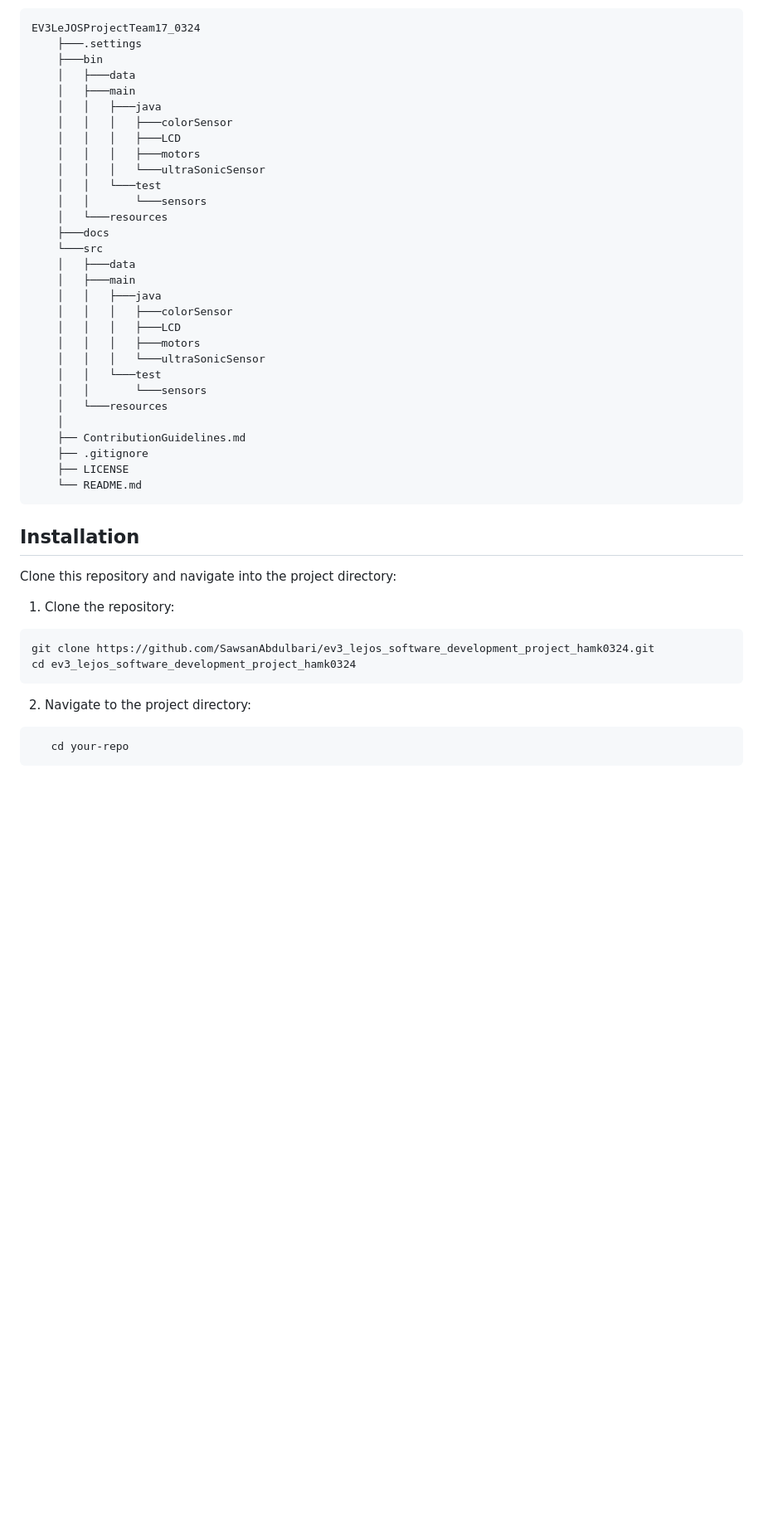
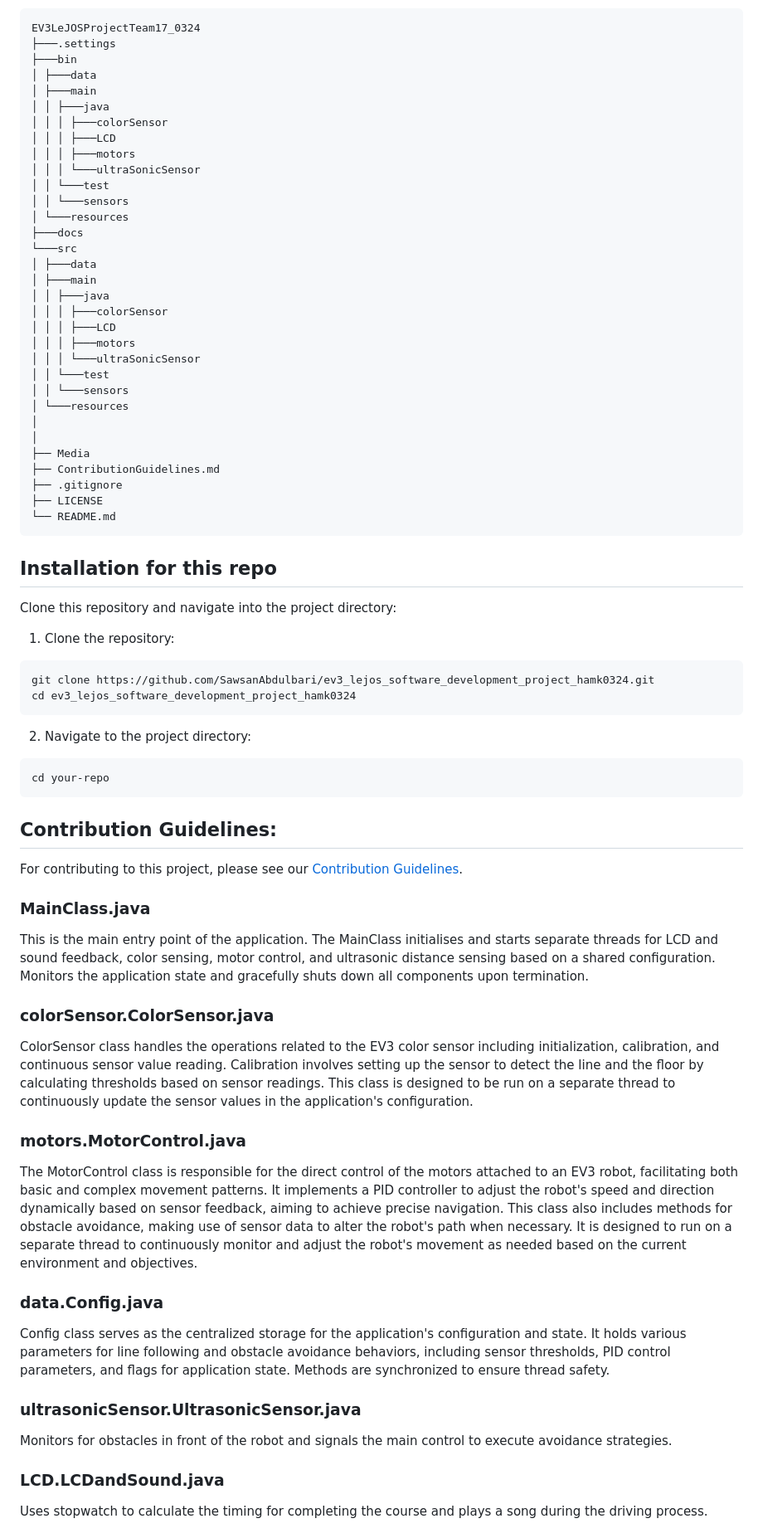
Before and after one commit to SawsanAbdulbari/ev3_lejos_software_development_project_hamk0324, a Markdown page: README.md, the part around the change printed below. Shown: that part at 83% size. Rendered like a GitHub page; blank space fills up the shorter version.

````diff
--- a/README.md
+++ b/README.md
@@ -53,43 +94,43 @@ ev3_lejos_software_development_project_hamk0324/
 ```
 EV3LeJOSProjectTeam17_0324
-    ├───.settings
-    ├───bin
-    │   ├───data
-    │   ├───main
-    │   │   ├───java
-    │   │   │   ├───colorSensor
-    │   │   │   ├───LCD
-    │   │   │   ├───motors
-    │   │   │   └───ultraSonicSensor
-    │   │   └───test
-    │   │       └───sensors
-    │   └───resources
-    ├───docs
-    └───src
-    │   ├───data
-    │   ├───main
-    │   │   ├───java
-    │   │   │   ├───colorSensor
-    │   │   │   ├───LCD
-    │   │   │   ├───motors
-    │   │   │   └───ultraSonicSensor
-    │   │   └───test
-    │   │       └───sensors
-    │   └───resources
-    │
-    ├── ContributionGuidelines.md
-    ├── .gitignore
-    ├── LICENSE
-    └── README.md
+├───.settings
+├───bin
+│ ├───data
+│ ├───main
+│ │ ├───java
+│ │ │ ├───colorSensor
+│ │ │ ├───LCD
+│ │ │ ├───motors
+│ │ │ └───ultraSonicSensor
+│ │ └───test
+│ │ └───sensors
+│ └───resources
+├───docs
+└───src
+│ ├───data
+│ ├───main
+│ │ ├───java
+│ │ │ ├───colorSensor
+│ │ │ ├───LCD
+│ │ │ ├───motors
+│ │ │ └───ultraSonicSensor
+│ │ └───test
+│ │ └───sensors
+│ └───resources
+│
+│
+├── Media
+├── ContributionGuidelines.md
+├── .gitignore
+├── LICENSE
+└── README.md
 ```
 
-
-## Installation
+## Installation for this repo
 
 Clone this repository and navigate into the project directory:
 
 1. Clone the repository:
-
 
 ```bash
 git clone https://github.com/SawsanAbdulbari/ev3_lejos_software_development_project_hamk0324.git
@@ -97,6 +138,36 @@ cd ev3_lejos_software_development_project_hamk0324
 ```
 
 2. Navigate to the project directory:
+
 ```bash
-   cd your-repo
+cd your-repo
 ```
+
+## Contribution Guidelines:
+
+For contributing to this project, please see our [Contribution Guidelines](ContributionGuidelines.md).
+
+### MainClass.java
+
+This is the main entry point of the application. The MainClass initialises and starts separate threads for LCD and sound feedback, color sensing, motor control, and ultrasonic distance sensing based on a shared configuration. Monitors the application state and gracefully shuts down all components upon termination.
+
+### colorSensor.ColorSensor.java
+
+ColorSensor class handles the operations related to the EV3 color sensor including initialization, calibration, and continuous sensor value reading. Calibration involves setting up the sensor to detect the line and the floor by calculating thresholds based on sensor readings. This class is designed to be run on a separate thread to continuously update the sensor values in the application's configuration.
+
+### motors.MotorControl.java
+
+The MotorControl class is responsible for the direct control of the motors attached to an EV3 robot, facilitating both basic and complex movement patterns. It implements a PID controller to adjust the robot's speed and direction dynamically based on sensor feedback, aiming to achieve precise navigation. This class also includes methods for obstacle avoidance, making use of sensor data to alter the robot's path when necessary. It is designed to run on a separate thread to continuously monitor and adjust the robot's movement as needed based on the current environment and objectives.
+
+### data.Config.java
+
+Config class serves as the centralized storage for the application's configuration and state. It holds various parameters for line following and obstacle avoidance behaviors, including sensor thresholds, PID control parameters, and flags for application state. Methods are synchronized to ensure thread safety.
+
+### ultrasonicSensor.UltrasonicSensor.java
+
+Monitors for obstacles in front of the robot and signals the main control to execute avoidance strategies.
+
+### LCD.LCDandSound.java
+
+Uses stopwatch to calculate the timing for completing the course and plays a song during the driving process.
+
````
Also changed, not shown: other parts of README.md (+83 -4 lines).
